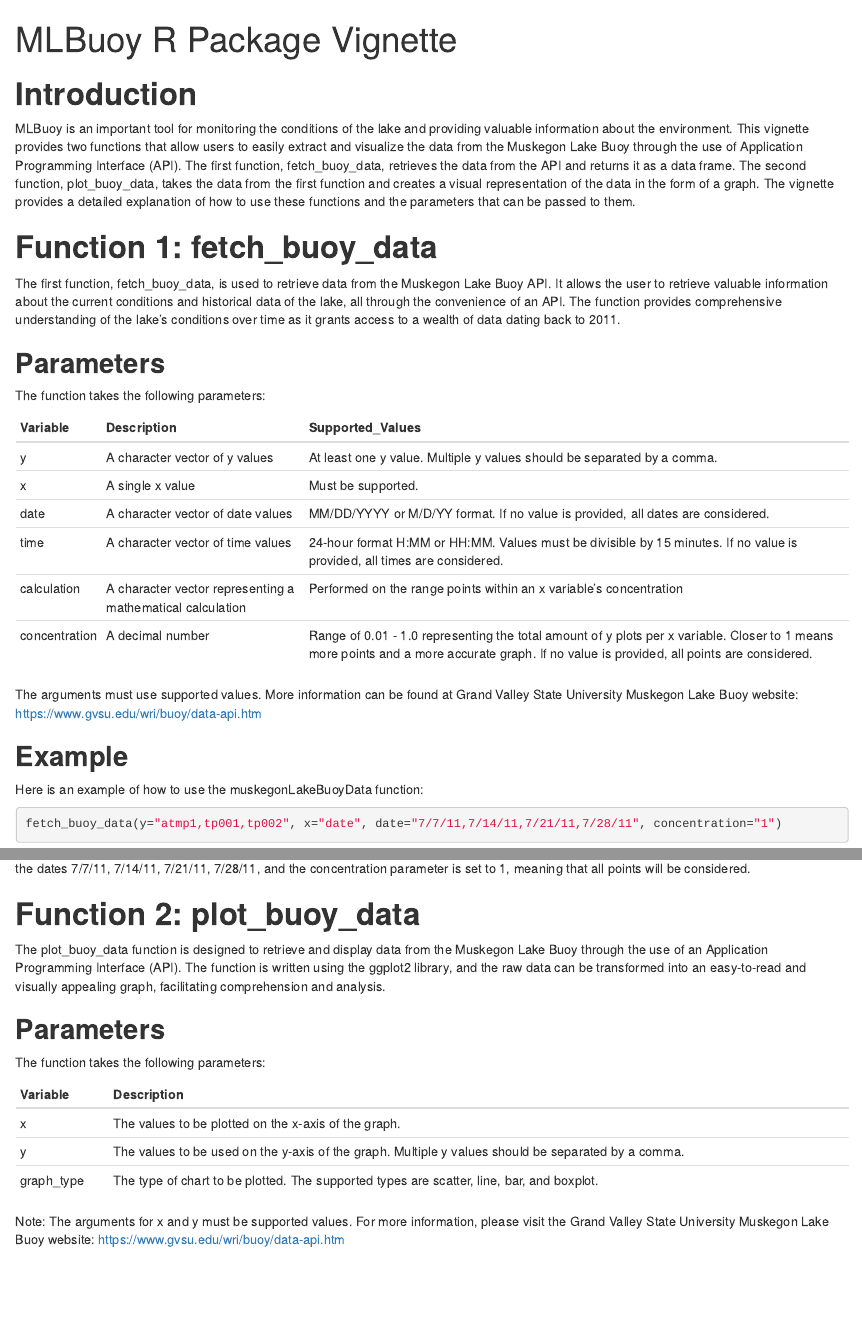
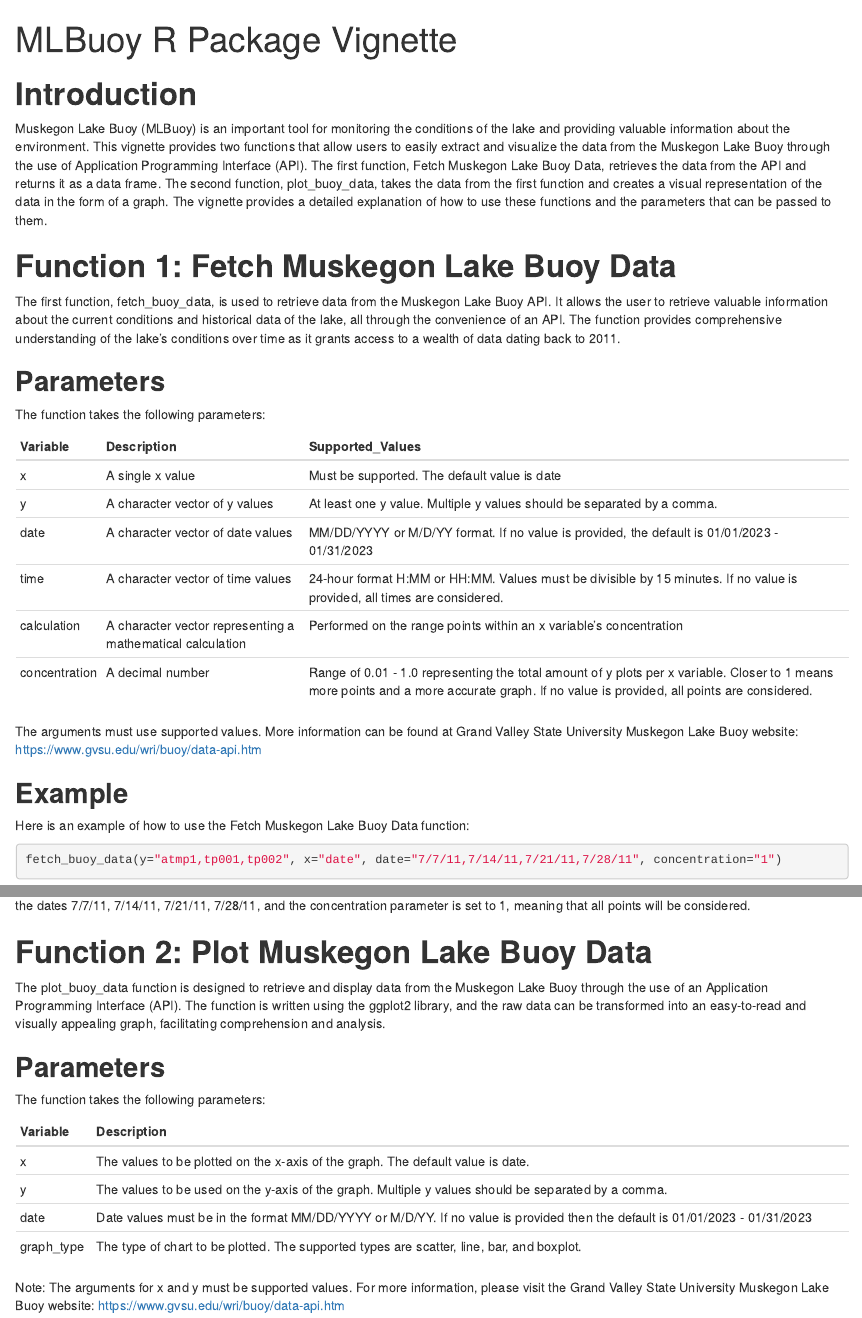
Before and after one commit to BNgigi/MLBuoy, an R Markdown document (vignette/MLBuoy - Vignette.Rmd): the page in a window 1100 px wide, from its top, and a second part further down, joined at a grey line. Rendered offline with R 4.5, knitr and Pandoc, with nearby package versions; some code elsewhere in the file could not run offline.

Commit message:
Final vignette

````diff
--- a/vignette/MLBuoy - Vignette.Rmd
+++ b/vignette/MLBuoy - Vignette.Rmd
@@ -19,10 +19,10 @@ knitr::opts_chunk$set(
 
 # **Introduction**
 
-MLBuoy is an important tool for monitoring the conditions of the lake and providing valuable information about the environment. This vignette provides two functions that allow users to easily extract and visualize the data from the Muskegon Lake Buoy through the use of Application Programming Interface (API).
-The first function, fetch_buoy_data, retrieves the data from the API and returns it as a data frame. The second function, plot_buoy_data, takes the data from the first function and creates a visual representation of the data in the form of a graph. The vignette provides a detailed explanation of how to use these functions and the parameters that can be passed to them.
+Muskegon Lake Buoy (MLBuoy) is an important tool for monitoring the conditions of the lake and providing valuable information about the environment. This vignette provides two functions that allow users to easily extract and visualize the data from the Muskegon Lake Buoy through the use of Application Programming Interface (API).
+The first function, Fetch Muskegon Lake Buoy Data, retrieves the data from the API and returns it as a data frame. The second function, plot_buoy_data, takes the data from the first function and creates a visual representation of the data in the form of a graph. The vignette provides a detailed explanation of how to use these functions and the parameters that can be passed to them.
 
-# **Function 1: fetch_buoy_data**
+# **Function 1: Fetch Muskegon Lake Buoy Data**
 
 The first function, fetch_buoy_data, is used to retrieve data from the Muskegon Lake Buoy API. It allows the user to retrieve valuable information about the current conditions and historical data of the lake, all through the convenience of an API. The function provides comprehensive understanding of the lake's conditions over time as it grants access to a wealth of data dating back to 2011.
 
@@ -34,9 +34,9 @@ The function takes the following parameters:
 library(knitr)
 kable(
   data.frame(
-    Variable = c("y", "x", "date", "time", "calculation", "concentration"),
-    Description = c("A character vector of y values", "A single x value", "A character vector of date values", "A character vector of time values", "A character vector representing a mathematical calculation", "A decimal number"),
-    Supported_Values = c("At least one y value. Multiple y values should be separated by a comma.", "Must be supported.", "MM/DD/YYYY or M/D/YY format. If no value is provided, all dates are considered.", "24-hour format H:MM or HH:MM. Values must be divisible by 15 minutes. If no value is provided, all times are considered.", "Performed on the range points within an x variable's concentration", "Range of 0.01 - 1.0 representing the total amount of y plots per x variable. Closer to 1 means more points and a more accurate graph. If no value is provided, all points are considered.")
+    Variable = c("x", "y", "date", "time", "calculation", "concentration"),
+    Description = c("A single x value", "A character vector of y values","A character vector of date values", "A character vector of time values", "A character vector representing a mathematical calculation", "A decimal number"),
+    Supported_Values = c("Must be supported. The default value is date","At least one y value. Multiple y values should be separated by a comma.", "MM/DD/YYYY or M/D/YY format. If no value is provided, the default is 01/01/2023 - 01/31/2023","24-hour format H:MM or HH:MM. Values must be divisible by 15 minutes. If no value is provided, all times are considered.", "Performed on the range points within an x variable's concentration", "Range of 0.01 - 1.0 representing the total amount of y plots per x variable. Closer to 1 means more points and a more accurate graph. If no value is provided, all points are considered.")
   ),
   format = "pandoc"
 )
@@ -47,7 +47,7 @@ The arguments must use supported values. More information can be found at Grand
 
 ## **Example**
 
-Here is an example of how to use the muskegonLakeBuoyData function:
+Here is an example of how to use the Fetch Muskegon Lake Buoy Data function:
 
 ```{r, error=TRUE}
 fetch_buoy_data(y="atmp1,tp001,tp002", x="date", date="7/7/11,7/14/11,7/21/11,7/28/11", concentration="1")
@@ -55,7 +55,7 @@ fetch_buoy_data(y="atmp1,tp001,tp002", x="date", date="7/7/11,7/14/11,7/21/11,7/
 
 In this example, we are retrieving data for the atmp1, tp001, and tp002 y values and plotting them against the date x value. The data is restricted to the dates 7/7/11, 7/14/11, 7/21/11, 7/28/11, and the concentration parameter is set to 1, meaning that all points will be considered.
 
-# **Function 2: plot_buoy_data**
+# **Function 2: Plot Muskegon Lake Buoy Data**
 
 The plot_buoy_data function is designed to retrieve and display data from the Muskegon Lake Buoy through the use of an Application Programming Interface (API). The function is written using the ggplot2 library, and the raw data can be transformed into an easy-to-read and visually appealing graph, facilitating comprehension and analysis.
 
@@ -67,8 +67,8 @@ The function takes the following parameters:
 library(knitr)
 kable(
   data.frame(
-    Variable = c("x", "y", "graph_type"),
-    Description = c("The values to be plotted on the x-axis of the graph.", "The values to be used on the y-axis of the graph. Multiple y values should be separated by a comma.", "The type of chart to be plotted. The supported types are scatter, line, bar, and boxplot.")
+    Variable = c("x", "y", "date", "graph_type"),
+    Description = c("The values to be plotted on the x-axis of the graph. The default value is date.", "The values to be used on the y-axis of the graph. Multiple y values should be separated by a comma.", "Date values must be in the format MM/DD/YYYY or M/D/YY. If no value is provided then the default is 01/01/2023 - 01/31/2023", "The type of chart to be plotted. The supported types are scatter, line, bar, and boxplot.")
   ),
   format = "pandoc"
 )
````
